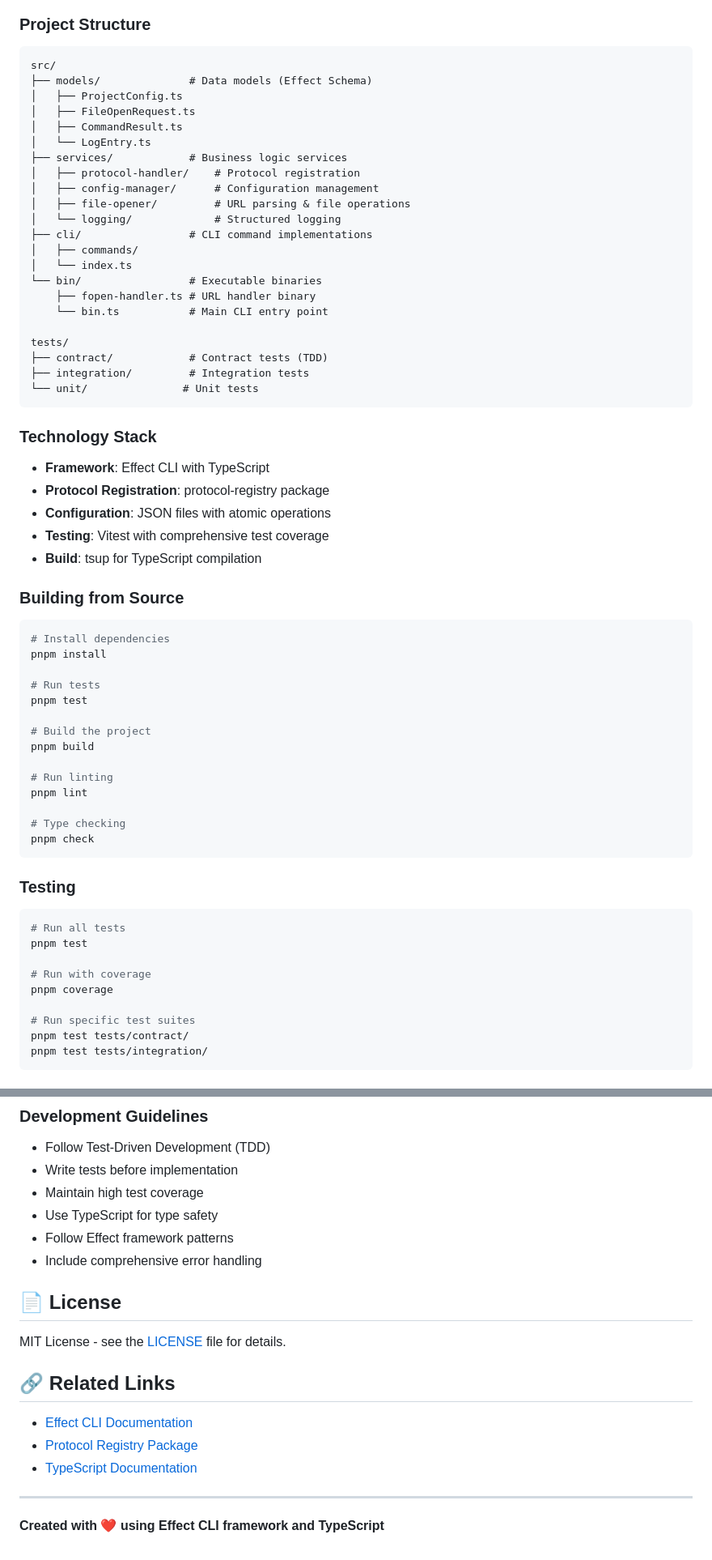
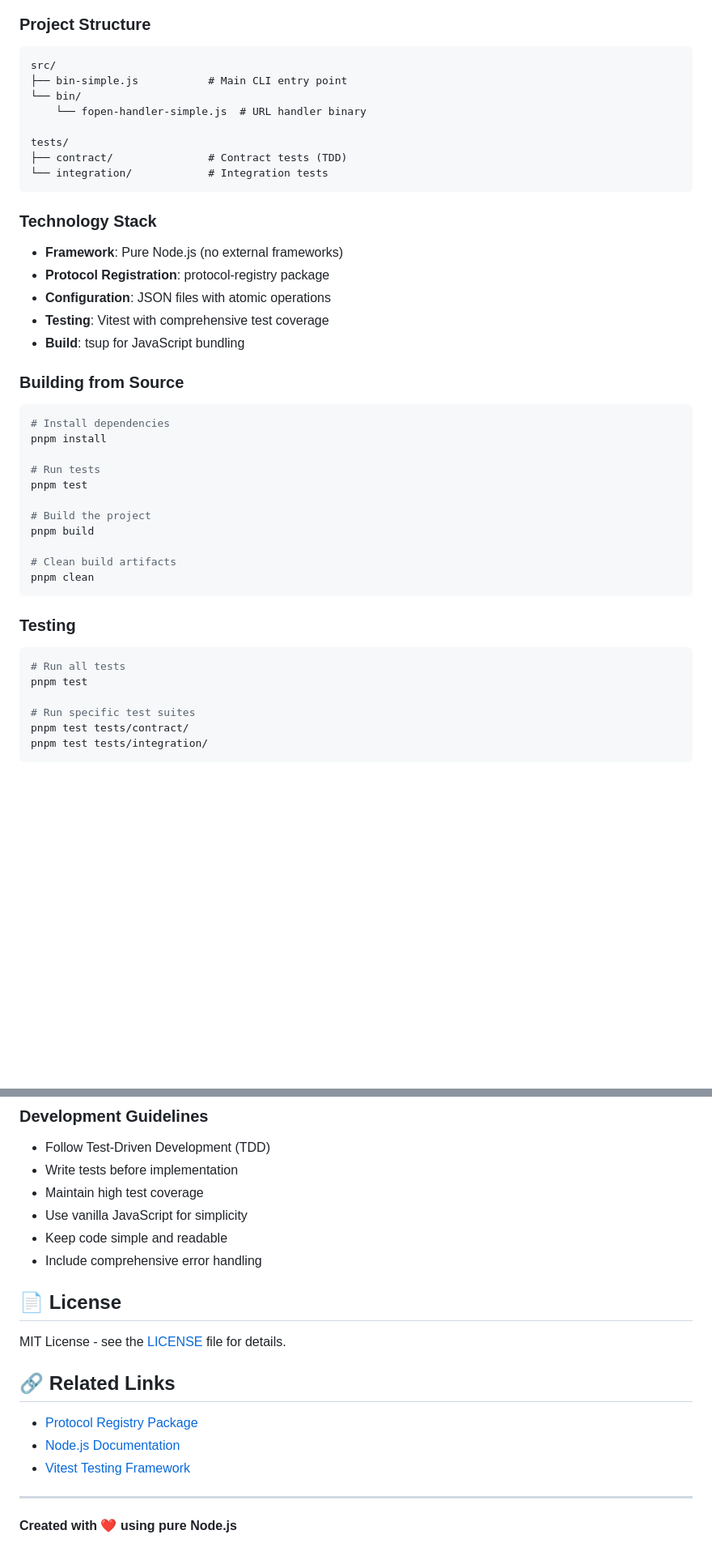
Before and after one commit to mineclover/url-fileopener, a Markdown page: README.md, 2 parts joined by grey strips. Shown at 81% size. Drawn GitHub-style; blank space fills up the shorter version.

````diff
--- a/README.md
+++ b/README.md
@@ -237,35 +237,21 @@ Uses `xdg-open` command to open files with default applications.
 ### Project Structure
 ```
 src/
-├── models/              # Data models (Effect Schema)
-│   ├── ProjectConfig.ts
-│   ├── FileOpenRequest.ts
-│   ├── CommandResult.ts
-│   └── LogEntry.ts
-├── services/            # Business logic services
-│   ├── protocol-handler/    # Protocol registration
-│   ├── config-manager/      # Configuration management
-│   ├── file-opener/         # URL parsing & file operations
-│   └── logging/             # Structured logging
-├── cli/                 # CLI command implementations
-│   ├── commands/
-│   └── index.ts
-└── bin/                 # Executable binaries
-    ├── fopen-handler.ts # URL handler binary
-    └── bin.ts           # Main CLI entry point
+├── bin-simple.js           # Main CLI entry point
+└── bin/
+    └── fopen-handler-simple.js  # URL handler binary
 
 tests/
-├── contract/            # Contract tests (TDD)
-├── integration/         # Integration tests
-└── unit/               # Unit tests
+├── contract/               # Contract tests (TDD)
+└── integration/            # Integration tests
 ```
 
 ### Technology Stack
-- **Framework**: Effect CLI with TypeScript
+- **Framework**: Pure Node.js (no external frameworks)
 - **Protocol Registration**: protocol-registry package
 - **Configuration**: JSON files with atomic operations
 - **Testing**: Vitest with comprehensive test coverage
-- **Build**: tsup for TypeScript compilation
+- **Build**: tsup for JavaScript bundling
 
 ### Building from Source
 ```bash
@@ -278,20 +264,14 @@ pnpm test
 # Build the project
 pnpm build
 
-# Run linting
-pnpm lint
-
-# Type checking
-pnpm check
+# Clean build artifacts
+pnpm clean
 ```
 
 ### Testing
 ```bash
 # Run all tests
 pnpm test
-
-# Run with coverage
-pnpm coverage
 
 # Run specific test suites
 pnpm test tests/contract/
@@ -409,8 +389,8 @@ Integrate with development tools, IDEs, or documentation systems to provide dire
 - Follow Test-Driven Development (TDD)
 - Write tests before implementation
 - Maintain high test coverage
-- Use TypeScript for type safety
-- Follow Effect framework patterns
+- Use vanilla JavaScript for simplicity
+- Keep code simple and readable
 - Include comprehensive error handling
 
 ## 📄 License
@@ -419,10 +399,10 @@ MIT License - see the [LICENSE](LICENSE) file for details.
 
 ## 🔗 Related Links
 
-- [Effect CLI Documentation](https://effect.website/docs/cli)
 - [Protocol Registry Package](https://github.com/mineclover/protocol-registry)
-- [TypeScript Documentation](https://www.typescriptlang.org/docs/)
+- [Node.js Documentation](https://nodejs.org/docs/)
+- [Vitest Testing Framework](https://vitest.dev/)
 
 ---
 
-**Created with ❤️ using Effect CLI framework and TypeScript**
+**Created with ❤️ using pure Node.js**
````
Also changed, not shown: other parts of README.md (+4 -4 lines), docs/API.md (+18 -34 lines), docs/ARCHITECTURE.md (+147 -360 lines).
